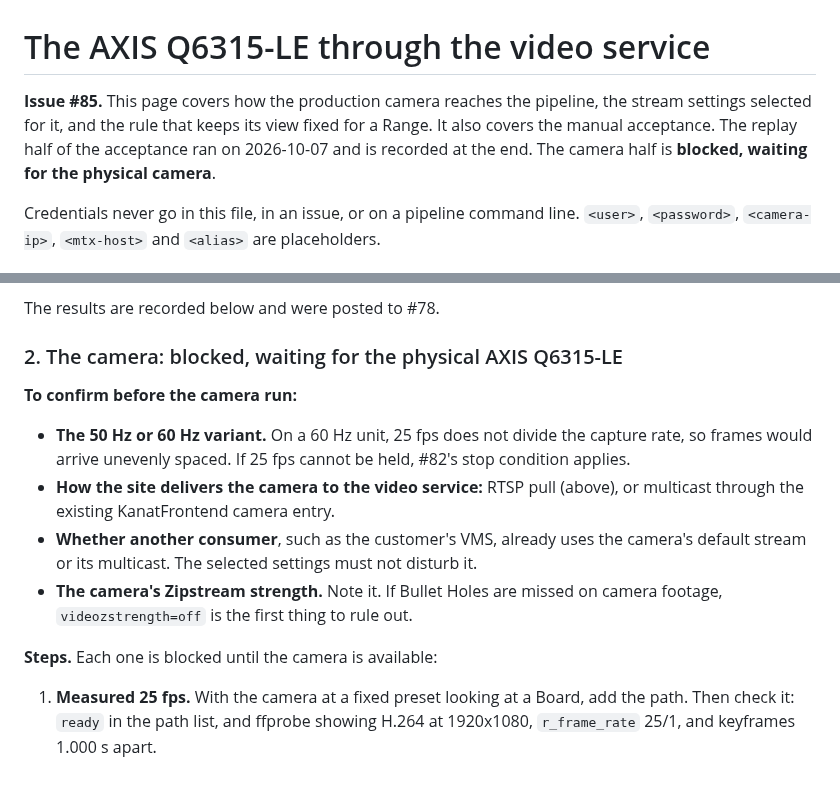
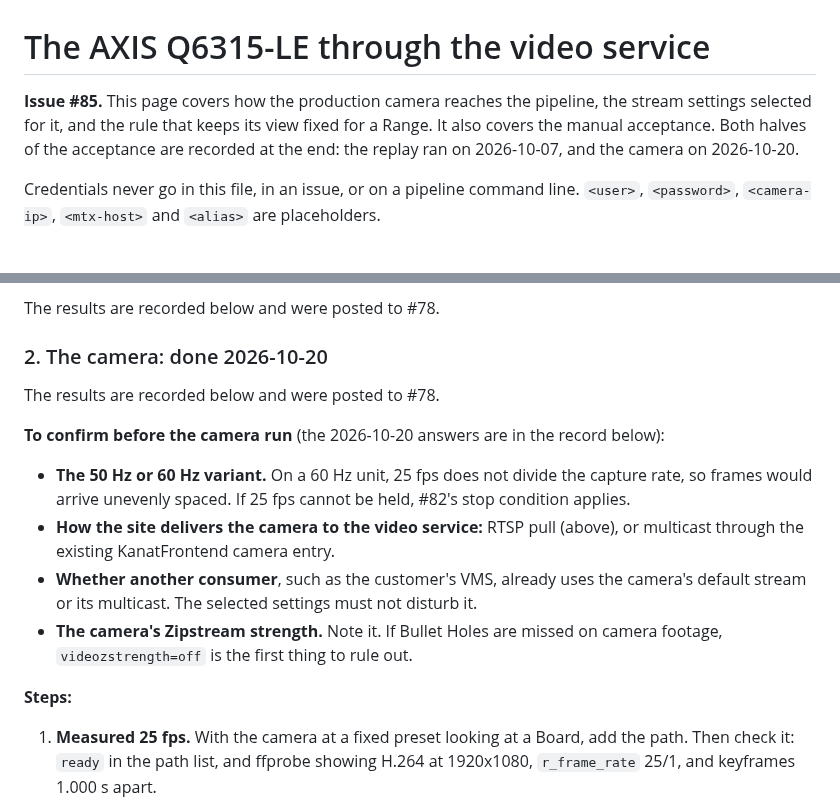
Before and after one commit to Asgard-Ltd-R-D/KanatBackend, a Markdown page: ImageRecognitionService/docs/live_camera.md, 2 parts joined by grey strips. Drawn GitHub-style; blank space fills up the shorter version.

```diff
--- a/ImageRecognitionService/docs/live_camera.md
+++ b/ImageRecognitionService/docs/live_camera.md
@@ -1,6 +1,6 @@
 # The AXIS Q6315-LE through the video service
 
-**Issue #85.** This page covers how the production camera reaches the pipeline, the stream settings selected for it, and the rule that keeps its view fixed for a Range. It also covers the manual acceptance. The replay half of the acceptance ran on 2026-10-07 and is recorded at the end. The camera half is **blocked, waiting for the physical camera**.
+**Issue #85.** This page covers how the production camera reaches the pipeline, the stream settings selected for it, and the rule that keeps its view fixed for a Range. It also covers the manual acceptance. Both halves of the acceptance are recorded at the end: the replay ran on 2026-10-07, and the camera on 2026-10-20.
 
 Credentials never go in this file, in an issue, or on a pipeline command line. `<user>`, `<password>`, `<camera-ip>`, `<mtx-host>` and `<alias>` are placeholders.
 
@@ -156,15 +156,17 @@ Each drop is logged when it starts, and again when the stream is back with that
 
 The results are recorded below and were posted to #78.
 
-### 2. The camera: blocked, waiting for the physical AXIS Q6315-LE
+### 2. The camera: done 2026-10-20
 
-**To confirm before the camera run:**
+The results are recorded below and were posted to #78.
+
+**To confirm before the camera run** (the 2026-10-20 answers are in the record below):
 - **The 50 Hz or 60 Hz variant.** On a 60 Hz unit, 25 fps does not divide the capture rate, so frames would arrive unevenly spaced. If 25 fps cannot be held, #82's stop condition applies.
 - **How the site delivers the camera to the video service:** RTSP pull (above), or multicast through the existing KanatFrontend camera entry.
 - **Whether another consumer**, such as the customer's VMS, already uses the camera's default stream or its multicast. The selected settings must not disturb it.
 - **The camera's Zipstream strength.** Note it. If Bullet Holes are missed on camera footage, `videozstrength=off` is the first thing to rule out.
 
-**Steps.** Each one is blocked until the camera is available:
+**Steps:**
 
 1. **Measured 25 fps.** With the camera at a fixed preset looking at a Board, add the path. Then check it: `ready` in the path list, and ffprobe showing H.264 at 1920x1080, `r_frame_rate` 25/1, and keyframes 1.000 s apart.
 2. **The real AXIS → MediaMTX → pipeline path.** Run the pipeline live on `rtsp://<mtx-host>:8554/<alias>` for at least 10 minutes. Keep MediaMTX's log.
```
Also changed, not shown: other parts of ImageRecognitionService/docs/live_camera.md (+35 -0 lines).
